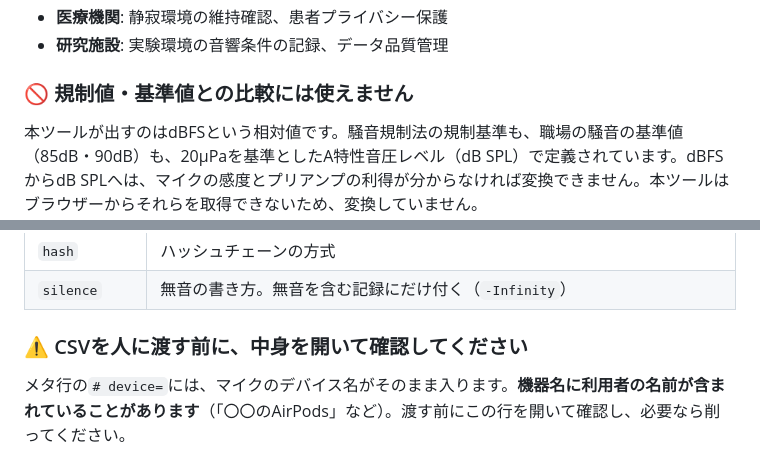
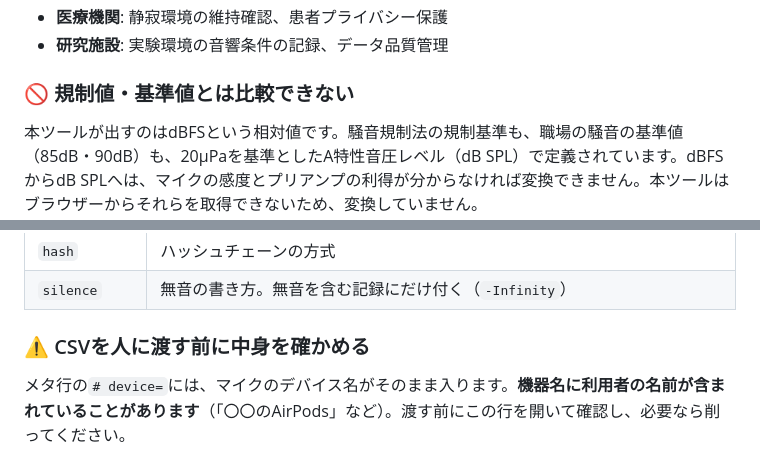
Before and after one commit to ipusiron/mic-gain-logger, a Markdown page: README.md, 2 parts joined by grey strips. Rendered like a GitHub page.

Commit message:
文体: 見出しのですます調・依頼形をやめる
見出しは読者への語りかけではなく構造を示す部分なので、体言止めか
である調にする（ipusiron-writing-style の HEADING-DESUMASU）。

- 「規制値・基準値との比較には使えません」→「規制値・基準値とは比較できない」
- 「CSVを人に渡す前に、中身を開いて確認してください」
  →「CSVを人に渡す前に中身を確かめる」

Co-Authored-By: Claude Opus 5 (1M context) <noreply@anthropic.com>

```diff
--- a/README.md
+++ b/README.md
@@ -168,7 +168,7 @@ dBFSの±0.0002dBは「デジタルサンプルからdBFSを求める計算が
 - **医療機関**: 静寂環境の維持確認、患者プライバシー保護
 - **研究施設**: 実験環境の音響条件の記録、データ品質管理
 
-### 🚫 規制値・基準値との比較には使えません
+### 🚫 規制値・基準値とは比較できない
 
 本ツールが出すのはdBFSという相対値です。騒音規制法の規制基準も、職場の騒音の基準値（85dB・90dB）も、20μPaを基準としたA特性音圧レベル（dB SPL）で定義されています。dBFSからdB SPLへは、マイクの感度とプリアンプの利得が分からなければ変換できません。本ツールはブラウザーからそれらを取得できないため、変換していません。
 
@@ -485,7 +485,7 @@ timestamp,dbfs,seq,peak_dbfs,clip,valid_ratio,hash
 | `hash` | ハッシュチェーンの方式 |
 | `silence` | 無音の書き方。無音を含む記録にだけ付く（`-Infinity`） |
 
-### ⚠ CSVを人に渡す前に、中身を開いて確認してください
+### ⚠ CSVを人に渡す前に中身を確かめる
 
 メタ行の`# device=`には、マイクのデバイス名がそのまま入ります。**機器名に利用者の名前が含まれていることがあります**（「〇〇のAirPods」など）。渡す前にこの行を開いて確認し、必要なら削ってください。
 
```
